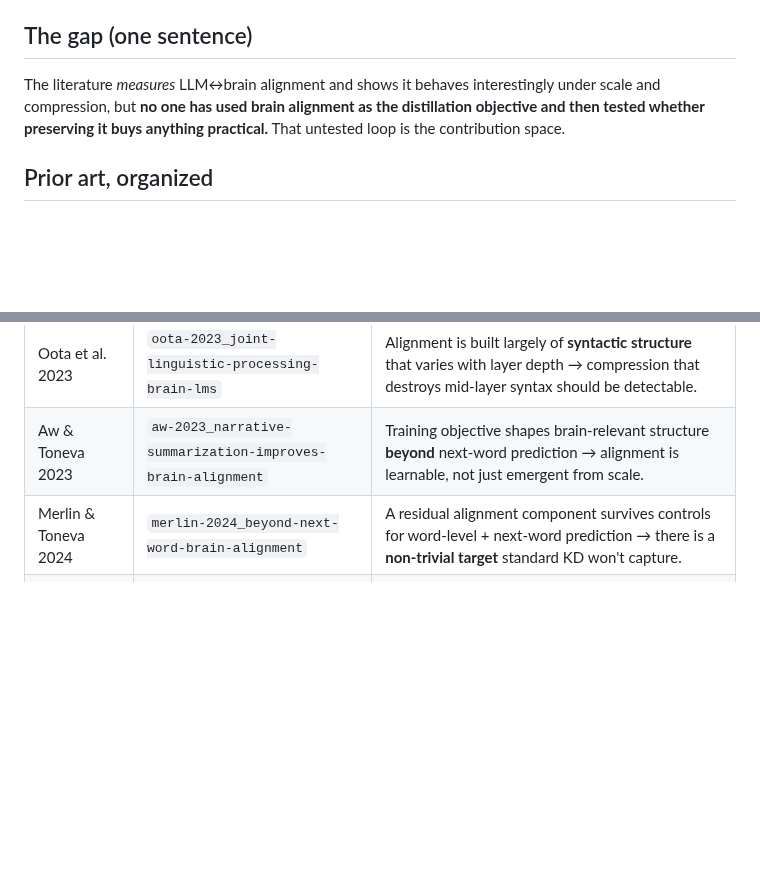
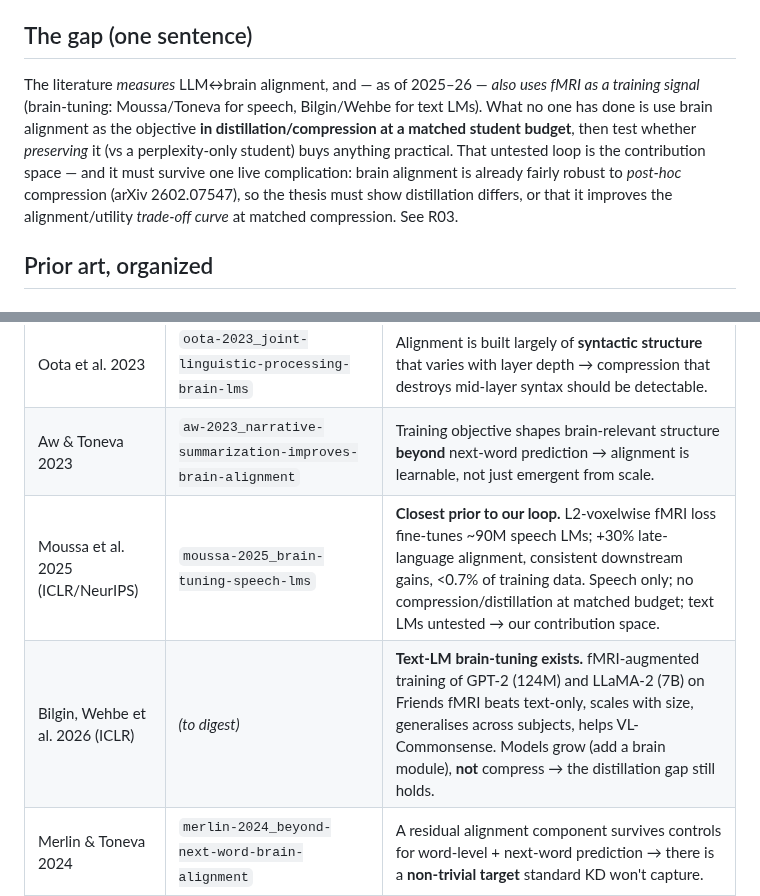
Before and after one commit to MohammadErfan-Jabbari/brain-alignment, a Markdown page: docs/01-research-landscape.md, 2 parts joined by grey strips. GitHub-like rendering; blank space fills up the shorter version.

Commit message:
docs(lit): brain-tuning prior art — fMRI-as-training-signal is partly scooped
- Canonical note on Moussa/Toneva brain-tuning (ICLR'25 + NeurIPS'25):
  L2 voxelwise fMRI loss, speech LMs, no compression/distillation.
- Landscape: add Moussa + Bilgin/Wehbe (ICLR'26, text-LM brain-tuning on
  GPT-2/LLaMA-2) rows; tighten the gap sentence — the unscooped slice is
  alignment-guided *distillation at matched budget*, against the live
  complication that post-hoc compression already preserves alignment.

Co-Authored-By: Claude Fable 5 <noreply@anthropic.com>

```diff
--- a/docs/01-research-landscape.md
+++ b/docs/01-research-landscape.md
@@ -8,9 +8,13 @@
 
 ## The gap (one sentence)
 
-The literature *measures* LLM↔brain alignment and shows it behaves interestingly under scale and
-compression, but **no one has used brain alignment as the distillation objective and then tested
-whether preserving it buys anything practical.** That untested loop is the contribution space.
+The literature *measures* LLM↔brain alignment, and — as of 2025–26 — *also uses fMRI as a training
+signal* (brain-tuning: Moussa/Toneva for speech, Bilgin/Wehbe for text LMs). What no one has done is
+use brain alignment as the objective **in distillation/compression at a matched student budget**, then
+test whether *preserving* it (vs a perplexity-only student) buys anything practical. That untested loop
+is the contribution space — and it must survive one live complication: brain alignment is already fairly
+robust to *post-hoc* compression (arXiv 2602.07547), so the thesis must show distillation differs, or
+that it improves the alignment/utility *trade-off curve* at matched compression. See R03.
 
 ## Prior art, organized
 
@@ -22,6 +26,8 @@ whether preserving it buys anything practical.** That untested loop is the contr
 | Oota et al. 2026 | `oota-2026_brain-encoding-scale-compression` | Benchmark perf and brain alignment **partially dissociate** under compression; alignment saturates ~3B and is fairly robust to AWQ/SmoothQuant (GPTQ worse). **This dissociation is the primary falsifiability anchor.** |
 | Oota et al. 2023 | `oota-2023_joint-linguistic-processing-brain-lms` | Alignment is built largely of **syntactic structure** that varies with layer depth → compression that destroys mid-layer syntax should be detectable. |
 | Aw & Toneva 2023 | `aw-2023_narrative-summarization-improves-brain-alignment` | Training objective shapes brain-relevant structure **beyond** next-word prediction → alignment is learnable, not just emergent from scale. |
+| Moussa et al. 2025 (ICLR/NeurIPS) | `moussa-2025_brain-tuning-speech-lms` | **Closest prior to our loop.** L2-voxelwise fMRI loss fine-tunes ~90M speech LMs; +30% late-language alignment, consistent downstream gains, <0.7% of training data. Speech only; no compression/distillation at matched budget; text LMs untested → our contribution space. |
+| Bilgin, Wehbe et al. 2026 (ICLR) | *(to digest)* | **Text-LM brain-tuning exists.** fMRI-augmented training of GPT-2 (124M) and LLaMA-2 (7B) on Friends fMRI beats text-only, scales with size, generalises across subjects, helps VL-Commonsense. Models grow (add a brain module), **not** compress → the distillation gap still holds. |
 | Merlin & Toneva 2024 | `merlin-2024_beyond-next-word-brain-alignment` | A residual alignment component survives controls for word-level + next-word prediction → there is a **non-trivial target** standard KD won't capture. |
 | Alkhamissi 2025 | `alkhamissi-2025_llms-outgrow-human-language-network` | Larger LMs can outgrow the human language network — bears on the saturation/scale story. |
 | Yin 2025 | `yin-2025_associative-memory-improves-lm-brain-alignment` | Associative-memory mechanisms improve alignment — a possible lever. |
```
Also changed, not shown: 1 other file.
